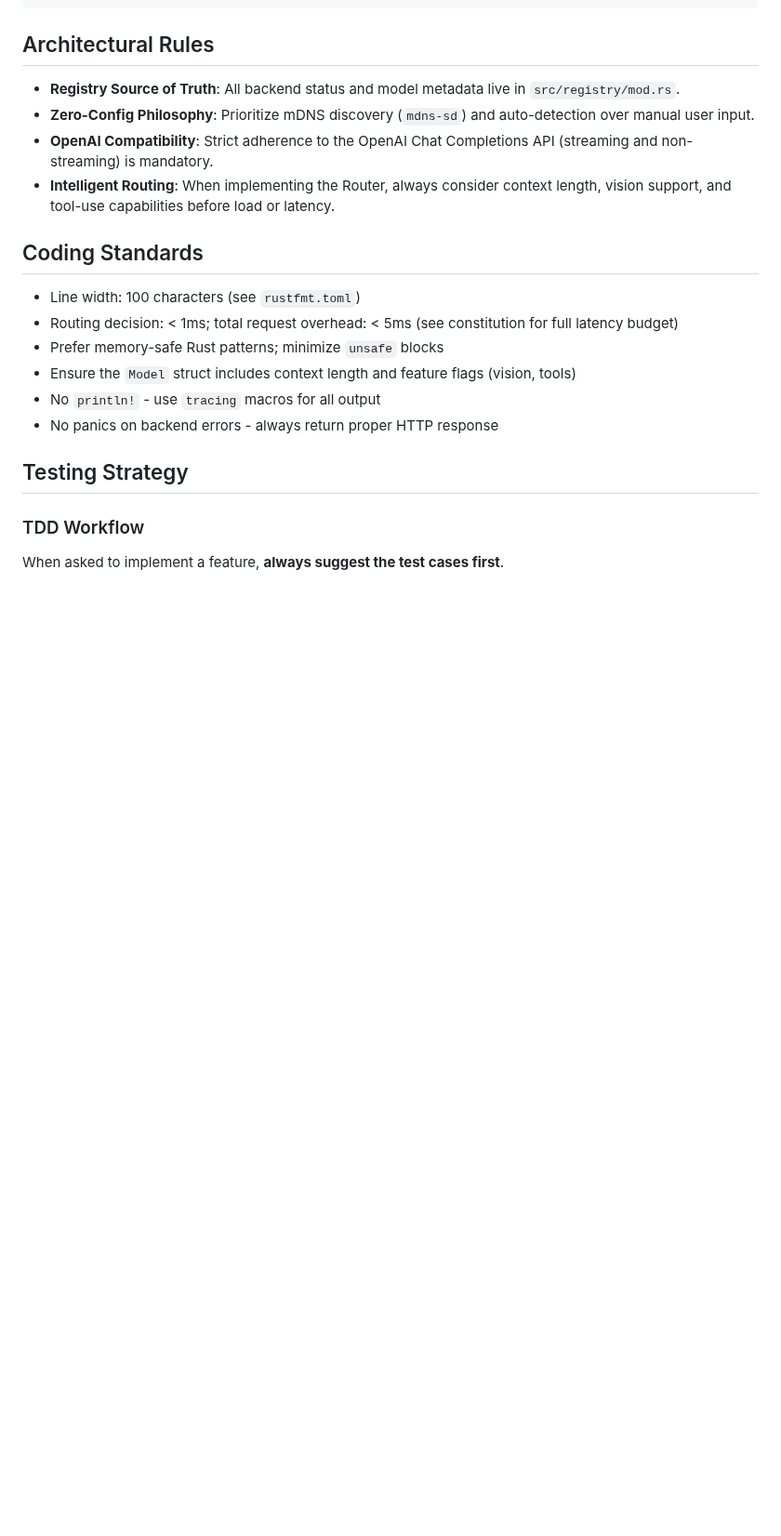
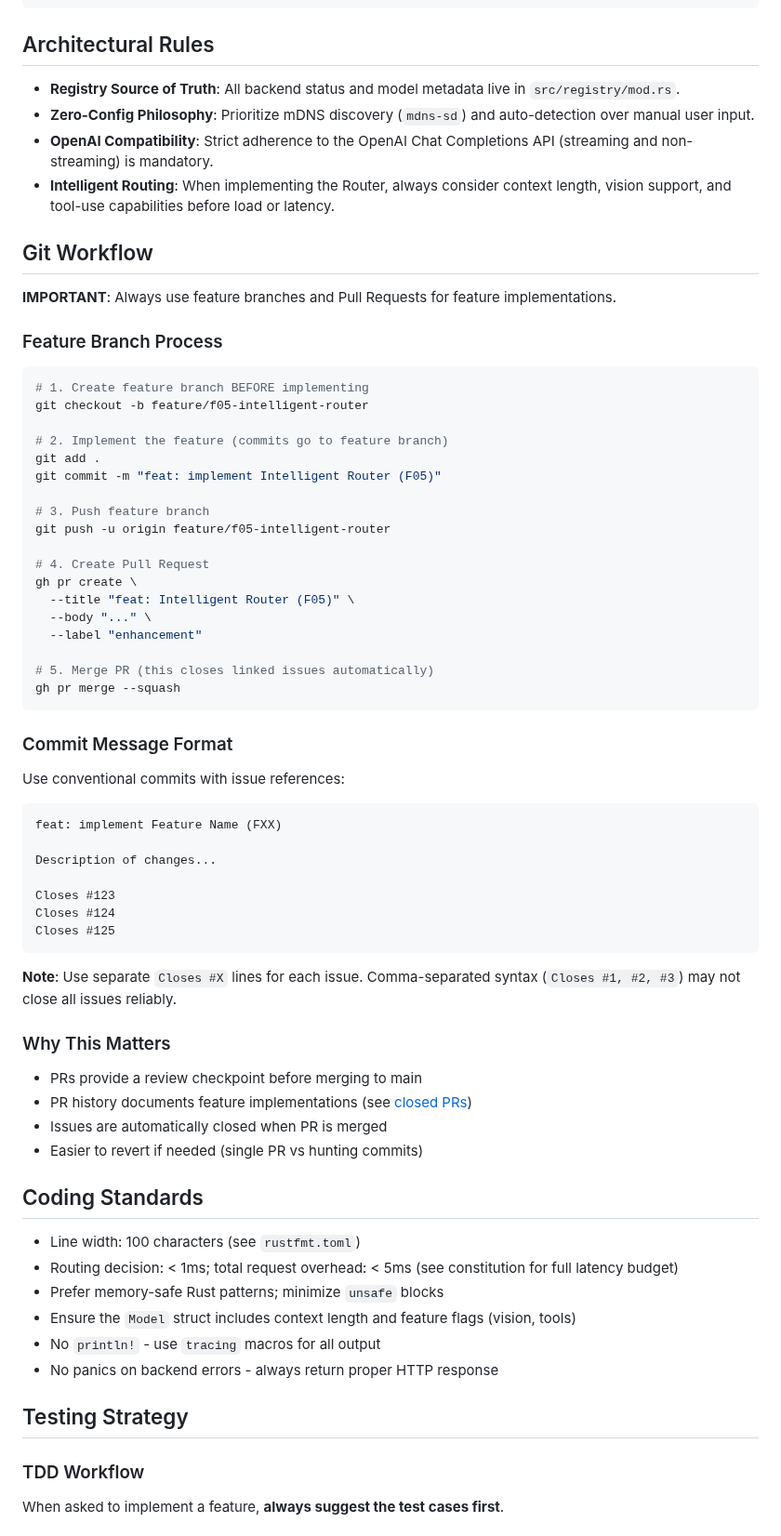
Before and after one commit to leocamello/nexus, a Markdown page: .github/copilot-instructions.md, the part around the change. Shown at 93% size. GitHub-like rendering; blank space fills up the shorter version.

Commit message:
docs: add Git Workflow section with PR process
Documents the feature branch and PR workflow to ensure:
- Feature branches used before implementing
- PRs created for all features
- Issues closed via PR merge
- Separate 'Closes #X' lines for reliable issue closing

Lesson learned from F01 API Gateway direct-to-main push.

````diff
--- a/.github/copilot-instructions.md
+++ b/.github/copilot-instructions.md
@@ -115,6 +115,55 @@ handle.await?;
 - **OpenAI Compatibility**: Strict adherence to the OpenAI Chat Completions API (streaming and non-streaming) is mandatory.
 - **Intelligent Routing**: When implementing the Router, always consider context length, vision support, and tool-use capabilities before load or latency.
 
+## Git Workflow
+
+**IMPORTANT**: Always use feature branches and Pull Requests for feature implementations.
+
+### Feature Branch Process
+
+```bash
+# 1. Create feature branch BEFORE implementing
+git checkout -b feature/f05-intelligent-router
+
+# 2. Implement the feature (commits go to feature branch)
+git add .
+git commit -m "feat: implement Intelligent Router (F05)"
+
+# 3. Push feature branch
+git push -u origin feature/f05-intelligent-router
+
+# 4. Create Pull Request
+gh pr create \
+  --title "feat: Intelligent Router (F05)" \
+  --body "..." \
+  --label "enhancement"
+
+# 5. Merge PR (this closes linked issues automatically)
+gh pr merge --squash
+```
+
+### Commit Message Format
+
+Use conventional commits with issue references:
+```
+feat: implement Feature Name (FXX)
+
+Description of changes...
+
+Closes #123
+Closes #124
+Closes #125
+```
+
+**Note**: Use separate `Closes #X` lines for each issue. Comma-separated syntax (`Closes #1, #2, #3`) may not close all issues reliably.
+
+### Why This Matters
+
+- PRs provide a review checkpoint before merging to main
+- PR history documents feature implementations (see [closed PRs](https://github.com/leocamello/nexus/pulls?q=is%3Apr+is%3Aclosed))
+- Issues are automatically closed when PR is merged
+- Easier to revert if needed (single PR vs hunting commits)
+
 ## Coding Standards
 
 - Line width: 100 characters (see `rustfmt.toml`)
````
